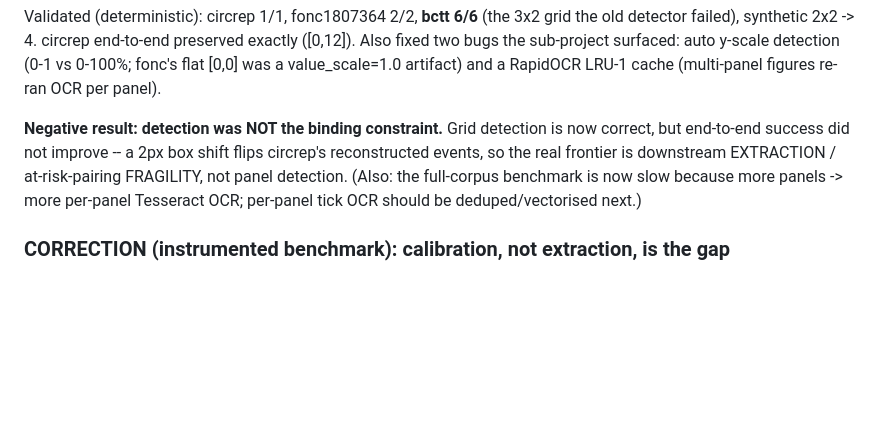
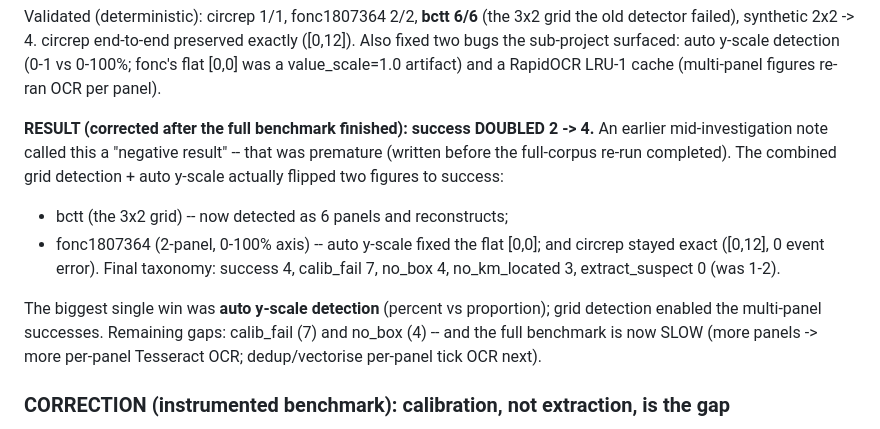
Before and after one commit to mahmood726-cyber/kmcurve, a Markdown page: ipd_km_pipeline/CORPUS_FINDINGS.md, the part around the change. Rendered like a GitHub page; blank space fills up the shorter version.

Commit message:
docs: correct grid sub-project result -- success DOUBLED 2->4 (not a negative result)
The full-corpus benchmark (slow; finished after the earlier commit) shows the
combined grid detection + auto y-scale flipped two figures to success: bctt
(3x2 grid -> 6 panels) and fonc1807364 (0-100% axis -> auto-scaled). circrep
stayed [0,12] exact (0 event error). Final taxonomy: success 4, calib_fail 7,
no_box 4, no_km_located 3, extract_suspect 0. The mid-investigation "negative
result" note was premature -- corrected. Biggest single win: auto y-scale.

Co-Authored-By: Claude Opus 4.8 (1M context) <noreply@anthropic.com>

```diff
--- a/ipd_km_pipeline/CORPUS_FINDINGS.md
+++ b/ipd_km_pipeline/CORPUS_FINDINGS.md
@@ -151,12 +151,19 @@ preserved exactly ([0,12]). Also fixed two bugs the sub-project surfaced:
 auto y-scale detection (0-1 vs 0-100%; fonc's flat [0,0] was a value_scale=1.0
 artifact) and a RapidOCR LRU-1 cache (multi-panel figures re-ran OCR per panel).
 
-**Negative result: detection was NOT the binding constraint.** Grid detection
-is now correct, but end-to-end success did not improve -- a 2px box shift flips
-circrep's reconstructed events, so the real frontier is downstream EXTRACTION /
-at-risk-pairing FRAGILITY, not panel detection. (Also: the full-corpus
-benchmark is now slow because more panels -> more per-panel Tesseract OCR;
-per-panel tick OCR should be deduped/vectorised next.)
+**RESULT (corrected after the full benchmark finished): success DOUBLED 2 -> 4.**
+An earlier mid-investigation note called this a "negative result" -- that was
+premature (written before the full-corpus re-run completed). The combined
+grid detection + auto y-scale actually flipped two figures to success:
+- bctt (the 3x2 grid) -- now detected as 6 panels and reconstructs;
+- fonc1807364 (2-panel, 0-100% axis) -- auto y-scale fixed the flat [0,0];
+and circrep stayed exact ([0,12], 0 event error). Final taxonomy: success 4,
+calib_fail 7, no_box 4, no_km_located 3, extract_suspect 0 (was 1-2).
+
+The biggest single win was **auto y-scale detection** (percent vs proportion);
+grid detection enabled the multi-panel successes. Remaining gaps: calib_fail
+(7) and no_box (4) -- and the full benchmark is now SLOW (more panels -> more
+per-panel Tesseract OCR; dedup/vectorise per-panel tick OCR next).
 
 ### CORRECTION (instrumented benchmark): calibration, not extraction, is the gap
 
```
